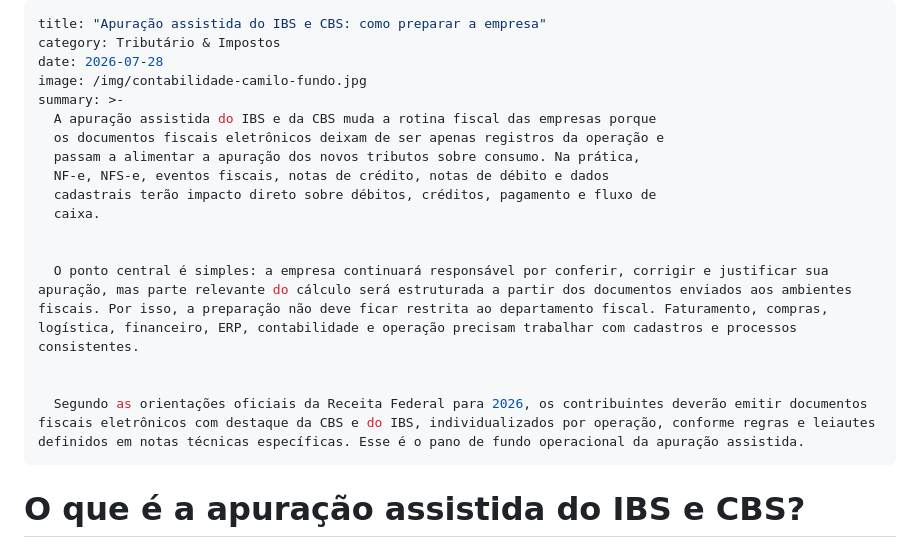
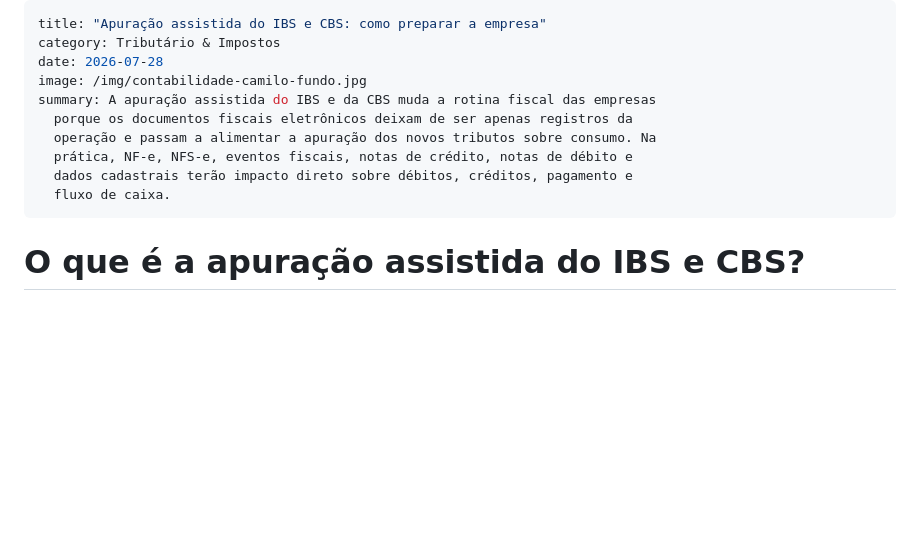
Before and after one commit to pandarosan/ContabilidadeCamiloSite, a Markdown page: artigos/apuração-assistida-do-ibs-e-cbs-como-preparar-a-empresa.md, the part around the change. GitHub-like rendering; blank space fills up the shorter version.

Commit message:
Update Notícias & Artigos “apuração-assistida-do-ibs-e-cbs-como-preparar-a-empresa”

```diff
--- a/artigos/apuração-assistida-do-ibs-e-cbs-como-preparar-a-empresa.md
+++ b/artigos/apuração-assistida-do-ibs-e-cbs-como-preparar-a-empresa.md
@@ -3,19 +3,12 @@ title: "Apuração assistida do IBS e CBS: como preparar a empresa"
 category: Tributário & Impostos
 date: 2026-07-28
 image: /img/contabilidade-camilo-fundo.jpg
-summary: >-
-  A apuração assistida do IBS e da CBS muda a rotina fiscal das empresas porque
-  os documentos fiscais eletrônicos deixam de ser apenas registros da operação e
-  passam a alimentar a apuração dos novos tributos sobre consumo. Na prática,
-  NF-e, NFS-e, eventos fiscais, notas de crédito, notas de débito e dados
-  cadastrais terão impacto direto sobre débitos, créditos, pagamento e fluxo de
-  caixa.
-
-
-  O ponto central é simples: a empresa continuará responsável por conferir, corrigir e justificar sua apuração, mas parte relevante do cálculo será estruturada a partir dos documentos enviados aos ambientes fiscais. Por isso, a preparação não deve ficar restrita ao departamento fiscal. Faturamento, compras, logística, financeiro, ERP, contabilidade e operação precisam trabalhar com cadastros e processos consistentes.
-
-
-  Segundo as orientações oficiais da Receita Federal para 2026, os contribuintes deverão emitir documentos fiscais eletrônicos com destaque da CBS e do IBS, individualizados por operação, conforme regras e leiautes definidos em notas técnicas específicas. Esse é o pano de fundo operacional da apuração assistida.
+summary: A apuração assistida do IBS e da CBS muda a rotina fiscal das empresas
+  porque os documentos fiscais eletrônicos deixam de ser apenas registros da
+  operação e passam a alimentar a apuração dos novos tributos sobre consumo. Na
+  prática, NF-e, NFS-e, eventos fiscais, notas de crédito, notas de débito e
+  dados cadastrais terão impacto direto sobre débitos, créditos, pagamento e
+  fluxo de caixa.
 ---
 # O que é a apuração assistida do IBS e CBS?
 
```
